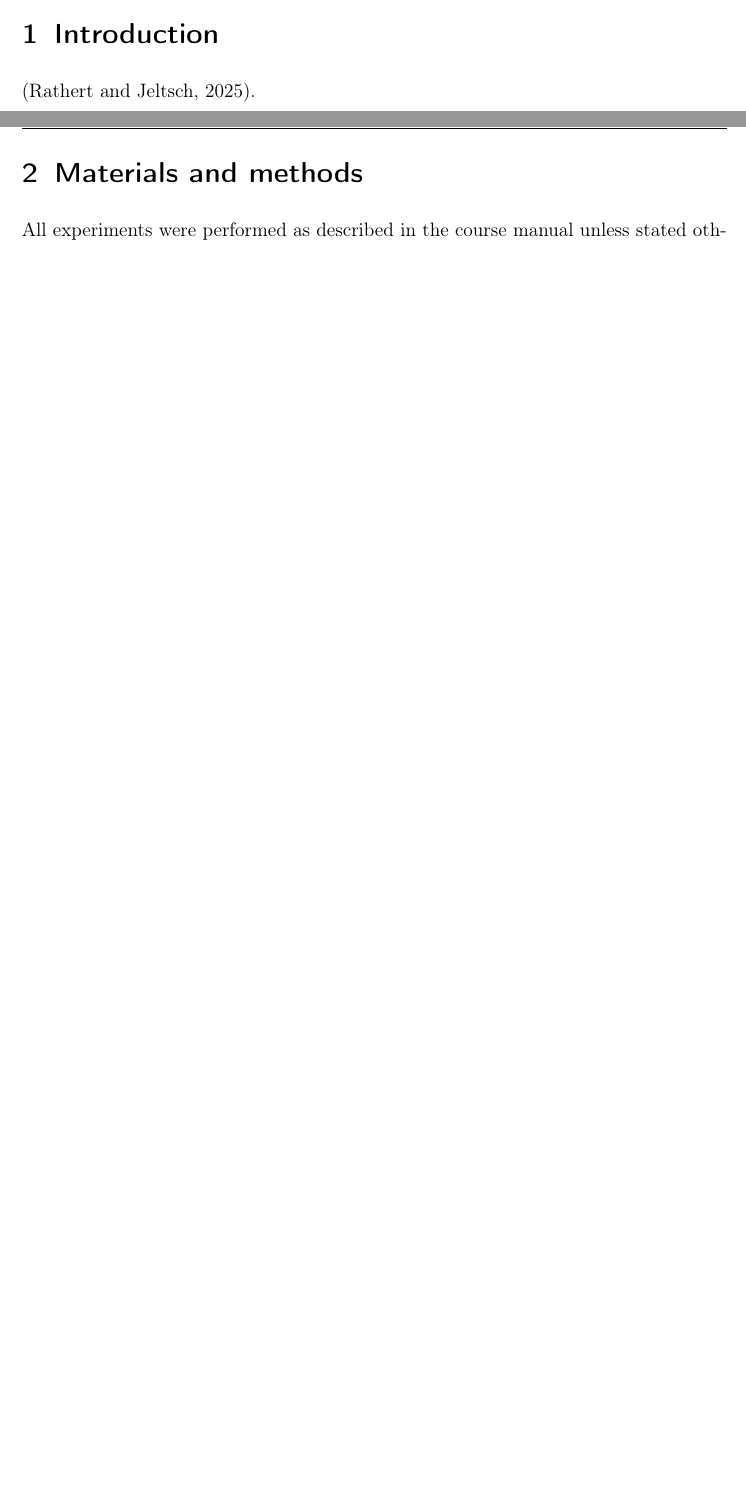
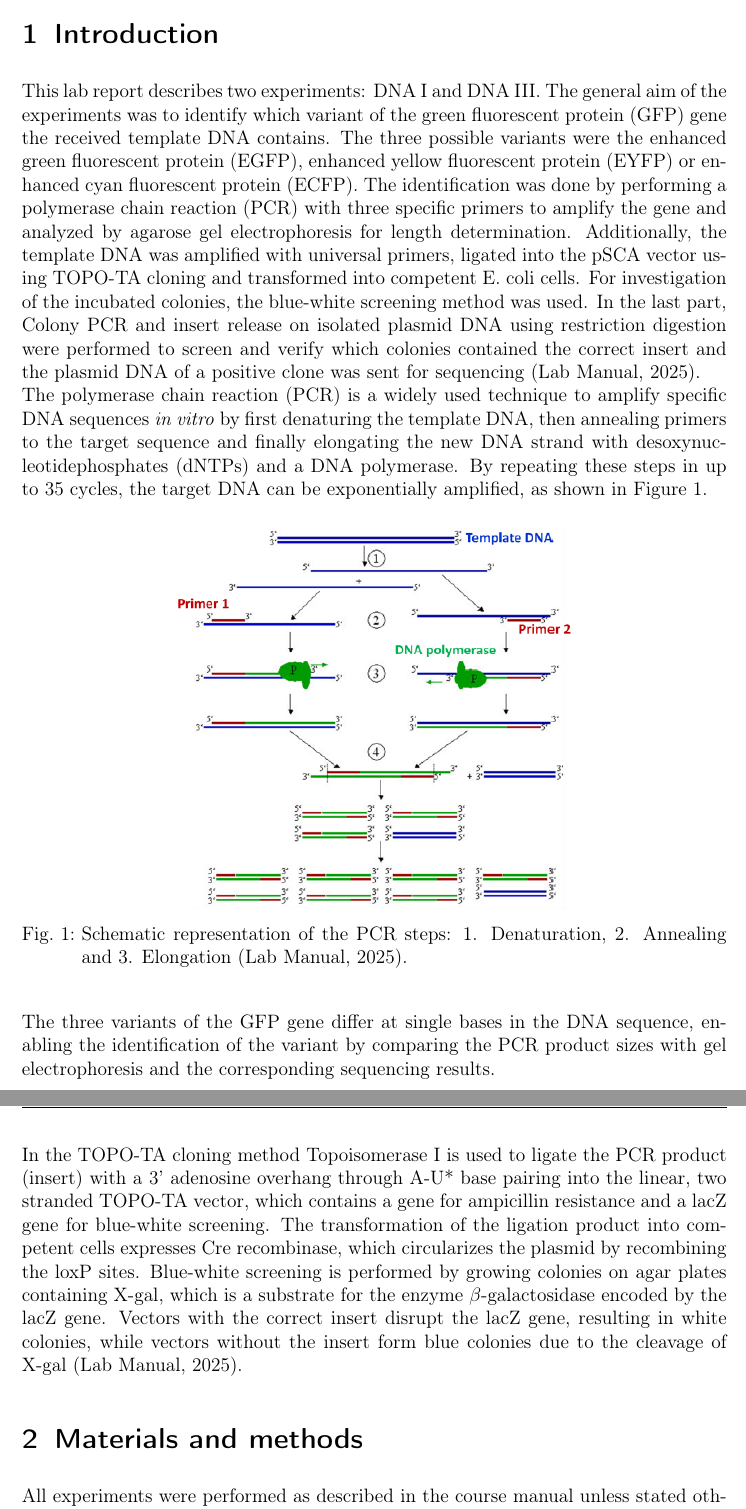
Before and after one commit to vinmarkue-png/BC-Lab, a LaTeX document (DNA_I_III/DNA_I_III_group23_Kuemmerle_Haase.tex): two parts of pages 3 and 4 of 5 before the commit and two parts of pages 3 and 4 of 6 after it, joined at a grey line, cut so that both start at the same text, the shorter picture padded with empty space. Compiled offline with pdfLaTeX.

Commit message:
DNA I+III Intro

```diff
--- a/DNA_I_III/DNA_I_III_group23_Kuemmerle_Haase.tex
+++ b/DNA_I_III/DNA_I_III_group23_Kuemmerle_Haase.tex
@@ -13,6 +13,7 @@
 \usepackage{framed, color}
 \usepackage{scrlayer-scrpage}
 \usepackage{siunitx}
+\usepackage{upgreek}
 \usepackage{booktabs}
 \usepackage{caption}
 \usepackage{subcaption}
@@ -147,5 +148,19 @@
 
 
 \section{Introduction}
+This lab report describes two experiments: DNA I and DNA III. The general aim of the experiments was to identify which variant of the green fluorescent protein (GFP) gene the received template DNA contains. The three possible variants were the enhanced green fluorescent protein (EGFP), enhanced yellow fluorescent protein
+(EYFP) or enhanced cyan fluorescent protein (ECFP). The identification was done by performing a polymerase chain reaction (PCR) with three specific primers to amplify the gene and analyzed by agarose gel electrophoresis for length determination. Additionally, the template DNA was amplified with universal primers, ligated into the pSCA vector using TOPO-TA cloning and transformed into competent E. coli cells. For investigation of the incubated colonies, the blue-white screening method was used. In the last part, Colony PCR and insert release on isolated plasmid DNA using restriction digestion were performed to screen and verify which colonies contained the correct insert and the plasmid DNA of a positive clone was sent for sequencing \parencite{Skript}.\\
+The polymerase chain reaction (PCR) is a widely used technique to amplify specific DNA sequences \textit{in vitro} by first denaturing the template DNA, then annealing primers to the target sequence and finally elongating the new DNA strand with desoxynucleotidephosphates (dNTPs) and a DNA polymerase. By repeating these steps in up to 35 cycles, the target DNA can be exponentially amplified, as shown in \autoref{fig:PCR}.
+\begin{figure}[H]
+\centering
+\includegraphics[width=0.57\textwidth]{PCR.png}
+\caption{Schematic representation of the PCR steps: 1. Denaturation, 2. Annealing and 3. Elongation \parencite{Skript}.}
+\label{fig:PCR}
+\end{figure}
+The three variants of the GFP gene differ at single bases in the DNA sequence, enabling the identification of the variant by comparing the PCR product sizes with gel electrophoresis and the corresponding sequencing results.\\
+In the TOPO-TA cloning method Topoisomerase I is used to ligate the PCR product (insert) with a 3' adenosine overhang through A-U* base pairing into the linear, two stranded TOPO-TA vector, which contains a gene for ampicillin resistance and a lacZ gene for blue-white screening. The transformation of the ligation product into competent cells expresses Cre recombinase, which circularizes the plasmid by recombining the loxP sites.
+Blue-white screening is performed by growing colonies on agar plates containing X-gal, which is a substrate for the enzyme $\beta$-galactosidase encoded by the lacZ gene.
+Vectors with the correct insert disrupt the lacZ gene, resulting in white colonies, while vectors without the insert form blue colonies due to the cleavage of X-gal \parencite{Skript}.
 
-\parencite{SkriptmitAutor}.
+\section{Materials and methods}
+All experiments were performed as described in the course manual unless stated otherwise \parencite{Skript}.
@@ -152,9 +171,5 @@
 
 \newpage
-\section{Materials and methods}
-All experiments were performed as described in the course manual unless stated otherwise\parencite{Skript}.
-The deviations from the course manual are described below.
-
 
 \section{Results}
 
```
Also changed, not shown: DNA_II/DNA_II_group23_Kuemmerle_Haase.tex (+2 -1 lines), DNA_II/DNA_II_group23_Kuemmerle_Haase.pdf, DNA_I_III/DNA_I_III_group23_Kuemmerle_Haase.pdf, DNA_I_III/PCR.png (added), DNA_I_III/DNA_I_III_group23_Kuemmerle_Haase.tex (4 more changed lines), 6 other files.
